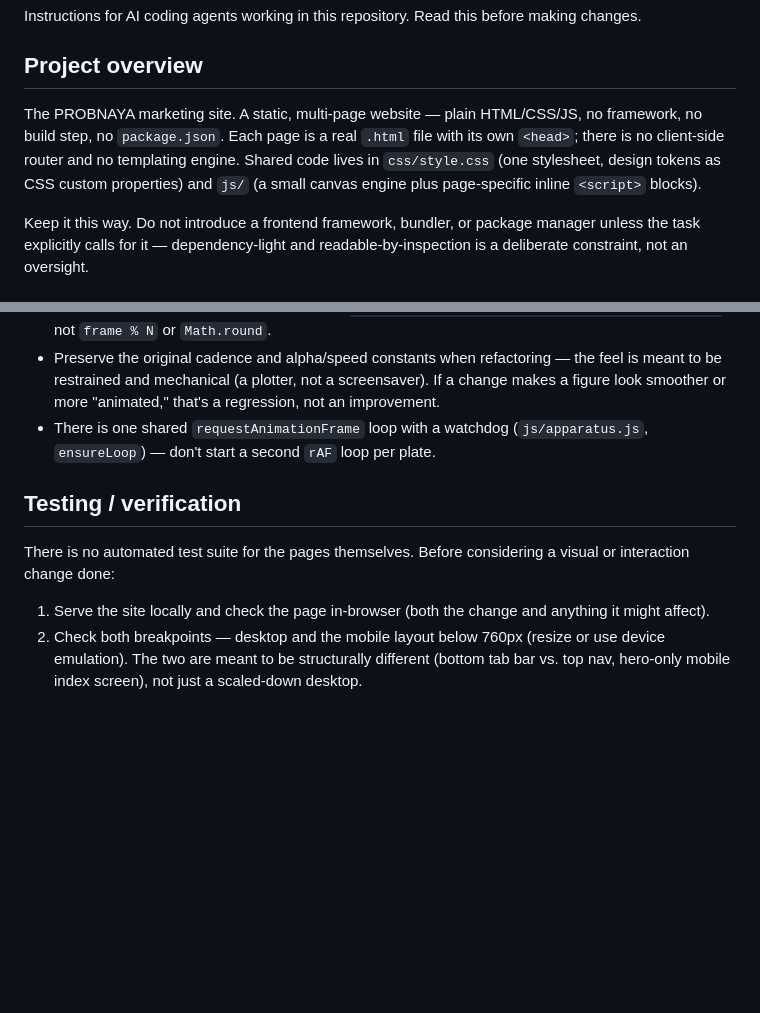
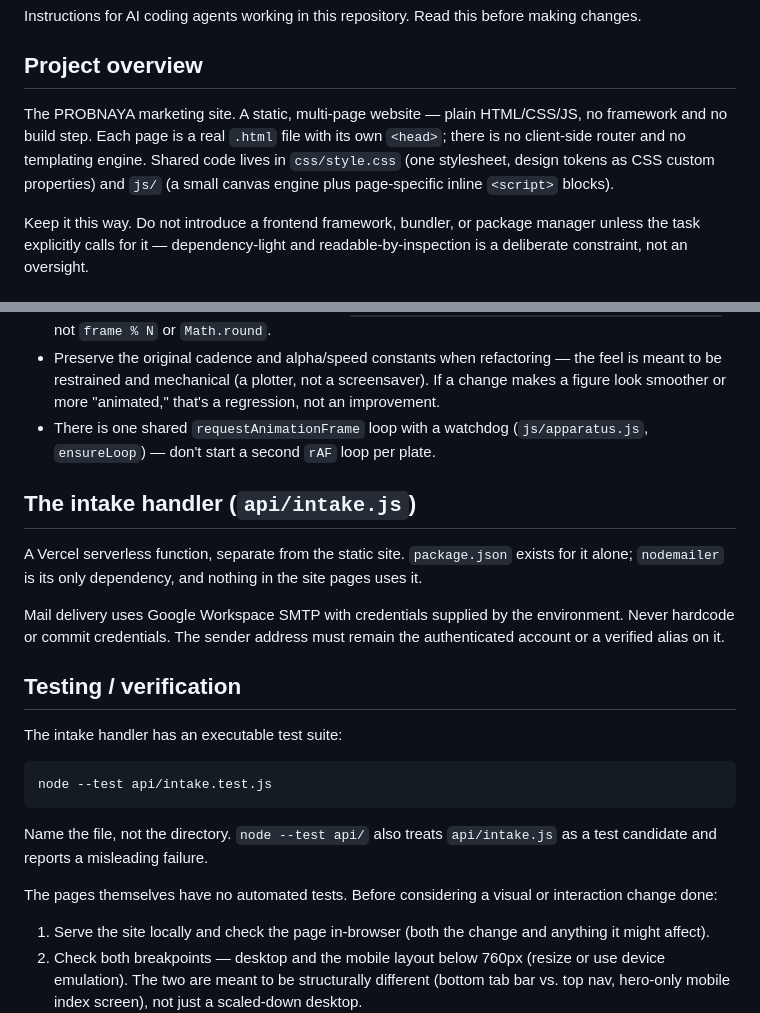
Before and after one commit to probnaya-work/surface, a Markdown page: AGENTS.md, 2 parts joined by grey strips. Rendered like a GitHub page; blank space fills up the shorter version.

Commit message:
docs: correct stale claims in agent context

````diff
--- a/AGENTS.md
+++ b/AGENTS.md
@@ -4,7 +4,7 @@ Instructions for AI coding agents working in this repository. Read this before m
 
 ## Project overview
 
-The PROBNAYA marketing site. A static, multi-page website — plain HTML/CSS/JS, no framework, no build step, no `package.json`. Each page is a real `.html` file with its own `<head>`; there is no client-side router and no templating engine. Shared code lives in `css/style.css` (one stylesheet, design tokens as CSS custom properties) and `js/` (a small canvas engine plus page-specific inline `<script>` blocks).
+The PROBNAYA marketing site. A static, multi-page website — plain HTML/CSS/JS, no framework and no build step. Each page is a real `.html` file with its own `<head>`; there is no client-side router and no templating engine. Shared code lives in `css/style.css` (one stylesheet, design tokens as CSS custom properties) and `js/` (a small canvas engine plus page-specific inline `<script>` blocks).
 
 Keep it this way. Do not introduce a frontend framework, bundler, or package manager unless the task explicitly calls for it — dependency-light and readable-by-inspection is a deliberate constraint, not an oversight.
 
@@ -32,9 +32,23 @@ The canvas figures on every page are live simulations, not decorative animations
 - Preserve the original cadence and alpha/speed constants when refactoring — the feel is meant to be restrained and mechanical (a plotter, not a screensaver). If a change makes a figure look smoother or more "animated," that's a regression, not an improvement.
 - There is one shared `requestAnimationFrame` loop with a watchdog (`js/apparatus.js`, `ensureLoop`) — don't start a second `rAF` loop per plate.
 
+## The intake handler (`api/intake.js`)
+
+A Vercel serverless function, separate from the static site. `package.json` exists for it alone; `nodemailer` is its only dependency, and nothing in the site pages uses it.
+
+Mail delivery uses Google Workspace SMTP with credentials supplied by the environment. Never hardcode or commit credentials. The sender address must remain the authenticated account or a verified alias on it.
+
 ## Testing / verification
 
-There is no automated test suite for the pages themselves. Before considering a visual or interaction change done:
+The intake handler has an executable test suite:
+
+```
+node --test api/intake.test.js
+```
+
+Name the file, not the directory. `node --test api/` also treats `api/intake.js` as a test candidate and reports a misleading failure.
+
+The pages themselves have no automated tests. Before considering a visual or interaction change done:
 
 1. Serve the site locally and check the page in-browser (both the change and anything it might affect).
 2. Check both breakpoints — desktop and the mobile layout below 760px (resize or use device emulation). The two are meant to be structurally different (bottom tab bar vs. top nav, hero-only mobile index screen), not just a scaled-down desktop.
````
